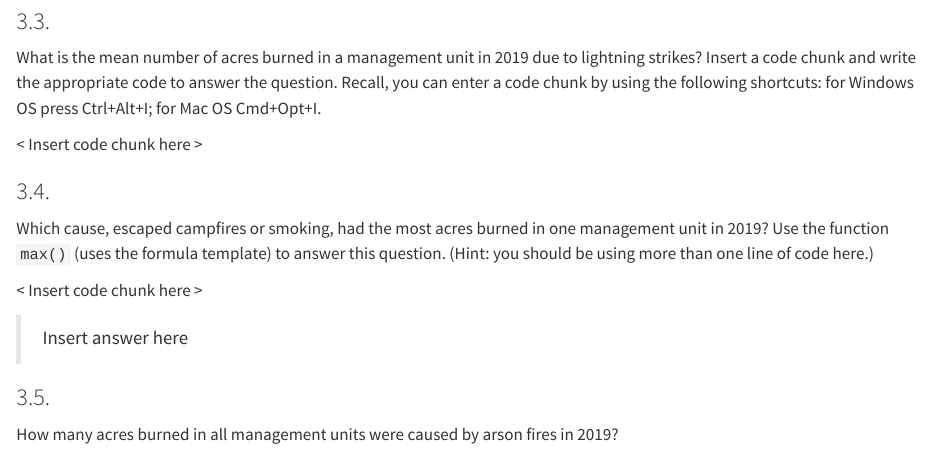
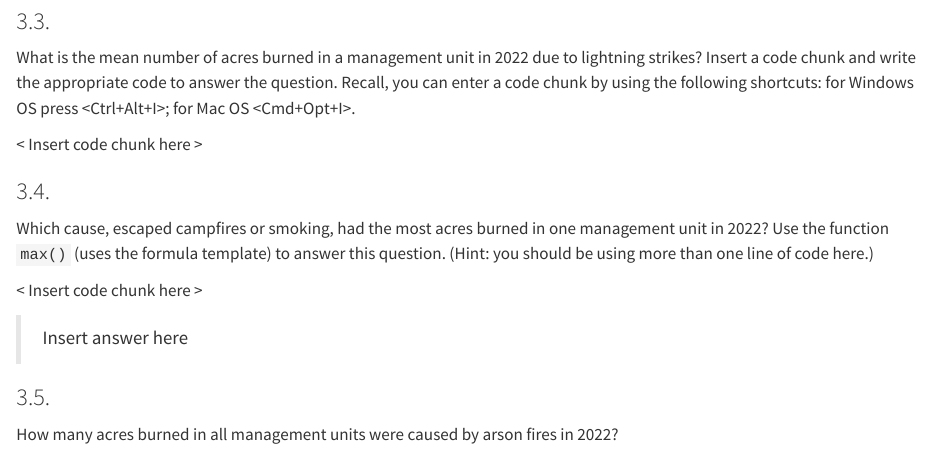
Before and after one commit to csumb-stats-ds/stats-250-labs, a Quarto document (lab1-intro-r-student/LastF-lab1-intro-r-student.qmd): the page in a window 1100 px wide, from 4390 px down. Rendered offline with R 4.5, knitr and Pandoc in place of Quarto, with nearby package versions; some code elsewhere in the file could not run offline.

Commit message:
fixed year to 2022 in 3.3-3.5

```diff
--- a/lab1-intro-r-student/LastF-lab1-intro-r-student.qmd
+++ b/lab1-intro-r-student/LastF-lab1-intro-r-student.qmd
@@ -218,14 +218,14 @@ ___add goal here___(fire)
 
 ### 3.3.
 
-What is the mean number of acres burned in a management unit in 2019 due to lightning strikes? Insert a code chunk and write the appropriate code to answer the question. Recall, you can enter a code chunk by using the following shortcuts: for Windows OS press Ctrl+Alt+I; for Mac OS Cmd+Opt+I.
+What is the mean number of acres burned in a management unit in 2022 due to lightning strikes? Insert a code chunk and write the appropriate code to answer the question. Recall, you can enter a code chunk by using the following shortcuts: for Windows OS press <Ctrl+Alt+I>; for Mac OS <Cmd+Opt+I>.
 
 < Insert code chunk here >
 
 
 ### 3.4.
 
-Which cause, escaped campfires or smoking, had the most acres burned in one management unit in 2019? Use the function `max()` (uses the formula template) to answer this question. (Hint: you should be using more than one line of code here.)
+Which cause, escaped campfires or smoking, had the most acres burned in one management unit in 2022? Use the function `max()` (uses the formula template) to answer this question. (Hint: you should be using more than one line of code here.)
 
 < Insert code chunk here >
 
@@ -234,7 +234,7 @@ Which cause, escaped campfires or smoking, had the most acres burned in one mana
 
 ### 3.5.
 
-How many acres burned in all management units were caused by arson fires in 2019?
+How many acres burned in all management units were caused by arson fires in 2022?
 
 < Insert code chunk here >
 
```
